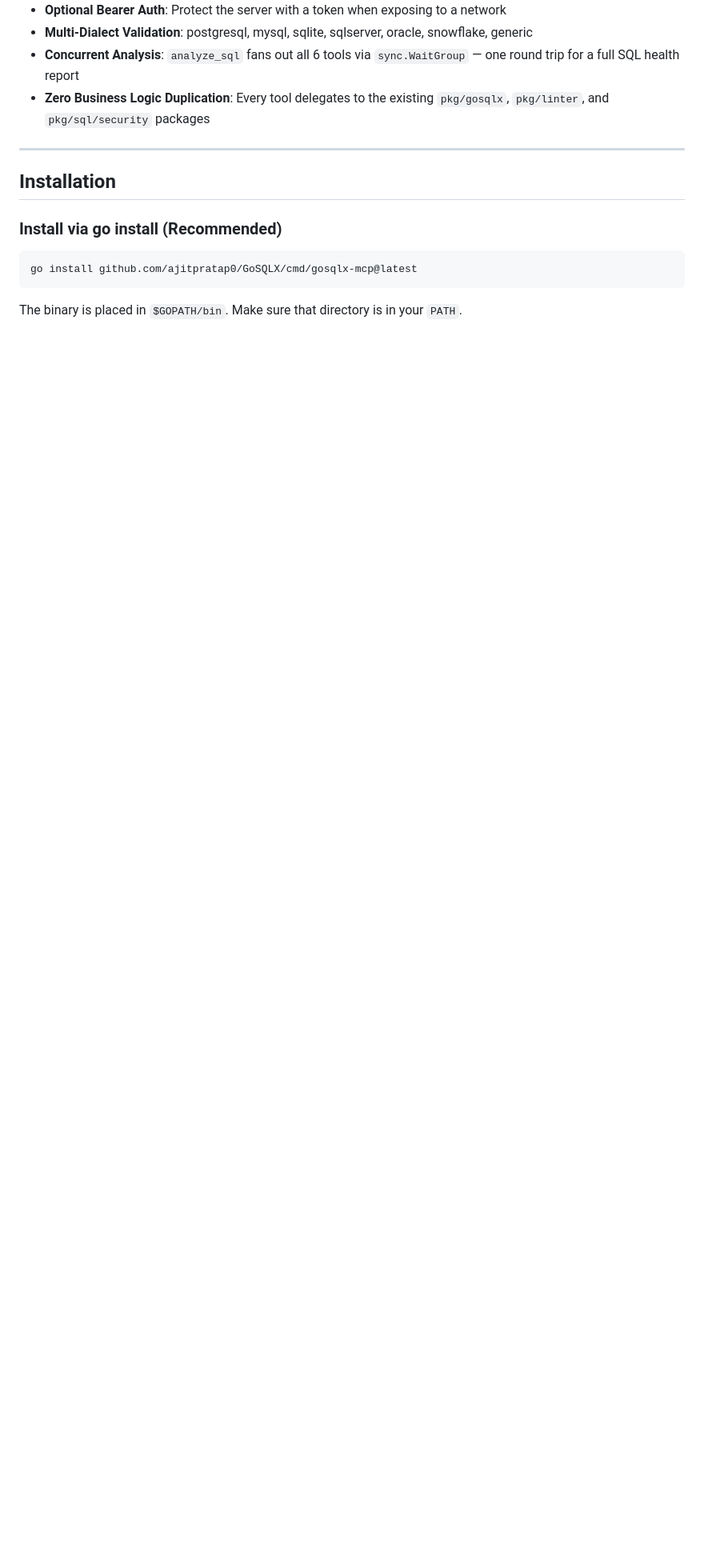
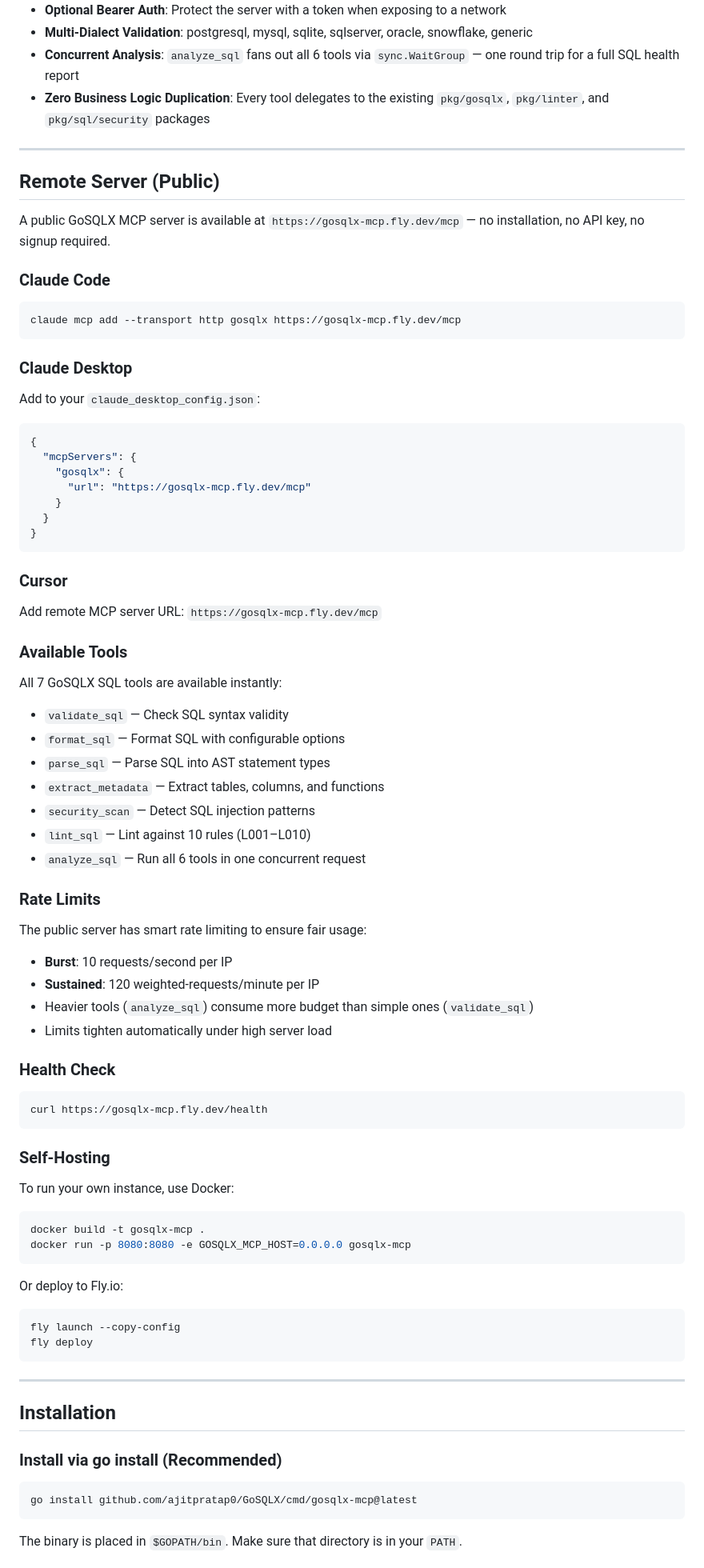
Before and after one commit to ajitpratap0/GoSQLX, a Markdown page: docs/MCP_GUIDE.md, the part around the change. Shown at 80% size. GitHub-like rendering; blank space fills up the shorter version.

````diff
--- a/docs/MCP_GUIDE.md
+++ b/docs/MCP_GUIDE.md
@@ -37,6 +37,77 @@ The GoSQLX MCP server (`gosqlx-mcp`) exposes all GoSQLX SQL capabilities as [Mod
 - **Multi-Dialect Validation**: postgresql, mysql, sqlite, sqlserver, oracle, snowflake, generic
 - **Concurrent Analysis**: `analyze_sql` fans out all 6 tools via `sync.WaitGroup` — one round trip for a full SQL health report
 - **Zero Business Logic Duplication**: Every tool delegates to the existing `pkg/gosqlx`, `pkg/linter`, and `pkg/sql/security` packages
+
+---
+
+## Remote Server (Public)
+
+A public GoSQLX MCP server is available at `https://gosqlx-mcp.fly.dev/mcp` — no installation, no API key, no signup required.
+
+### Claude Code
+
+```bash
+claude mcp add --transport http gosqlx https://gosqlx-mcp.fly.dev/mcp
+```
+
+### Claude Desktop
+
+Add to your `claude_desktop_config.json`:
+
+```json
+{
+  "mcpServers": {
+    "gosqlx": {
+      "url": "https://gosqlx-mcp.fly.dev/mcp"
+    }
+  }
+}
+```
+
+### Cursor
+
+Add remote MCP server URL: `https://gosqlx-mcp.fly.dev/mcp`
+
+### Available Tools
+
+All 7 GoSQLX SQL tools are available instantly:
+- `validate_sql` — Check SQL syntax validity
+- `format_sql` — Format SQL with configurable options
+- `parse_sql` — Parse SQL into AST statement types
+- `extract_metadata` — Extract tables, columns, and functions
+- `security_scan` — Detect SQL injection patterns
+- `lint_sql` — Lint against 10 rules (L001–L010)
+- `analyze_sql` — Run all 6 tools in one concurrent request
+
+### Rate Limits
+
+The public server has smart rate limiting to ensure fair usage:
+- **Burst**: 10 requests/second per IP
+- **Sustained**: 120 weighted-requests/minute per IP
+- Heavier tools (`analyze_sql`) consume more budget than simple ones (`validate_sql`)
+- Limits tighten automatically under high server load
+
+### Health Check
+
+```bash
+curl https://gosqlx-mcp.fly.dev/health
+```
+
+### Self-Hosting
+
+To run your own instance, use Docker:
+
+```bash
+docker build -t gosqlx-mcp .
+docker run -p 8080:8080 -e GOSQLX_MCP_HOST=0.0.0.0 gosqlx-mcp
+```
+
+Or deploy to Fly.io:
+
+```bash
+fly launch --copy-config
+fly deploy
+```
 
 ---
 
````
Also changed, not shown: README.md (+2 -1 lines).
